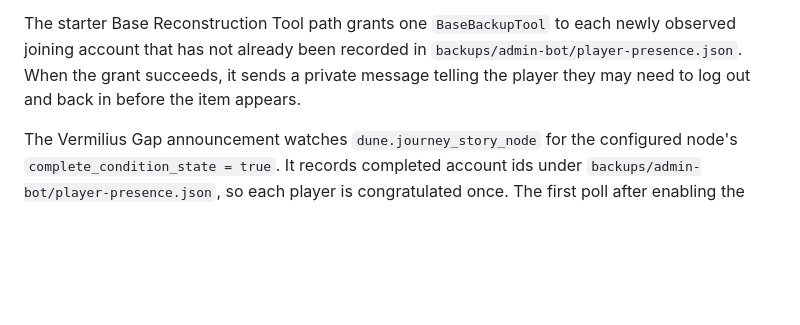
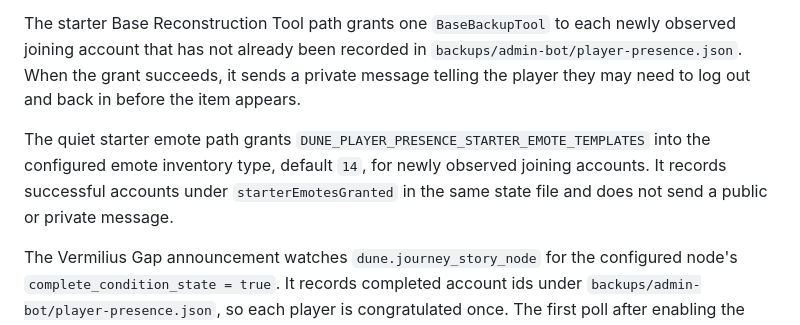
Before and after one commit to snapetech/DuneAwakeningSelfHost, a Markdown page: docs/admin-bot.md, the part around the change. GitHub-like rendering; blank space fills up the shorter version.

Commit message:
Document starter emote grant behavior

```diff
--- a/docs/admin-bot.md
+++ b/docs/admin-bot.md
@@ -197,6 +197,8 @@ Admin-private recipients are derived from currently online players whose charact
 
 The starter Base Reconstruction Tool path grants one `BaseBackupTool` to each newly observed joining account that has not already been recorded in `backups/admin-bot/player-presence.json`. When the grant succeeds, it sends a private message telling the player they may need to log out and back in before the item appears.
 
+The quiet starter emote path grants `DUNE_PLAYER_PRESENCE_STARTER_EMOTE_TEMPLATES` into the configured emote inventory type, default `14`, for newly observed joining accounts. It records successful accounts under `starterEmotesGranted` in the same state file and does not send a public or private message.
+
 The Vermilius Gap announcement watches `dune.journey_story_node` for the configured node's `complete_condition_state = true`. It records completed account ids under `backups/admin-bot/player-presence.json`, so each player is congratulated once. The first poll after enabling the feature baselines already-completed players and does not announce them retroactively.
 
 Run one baseline/check without installing the service:
```
